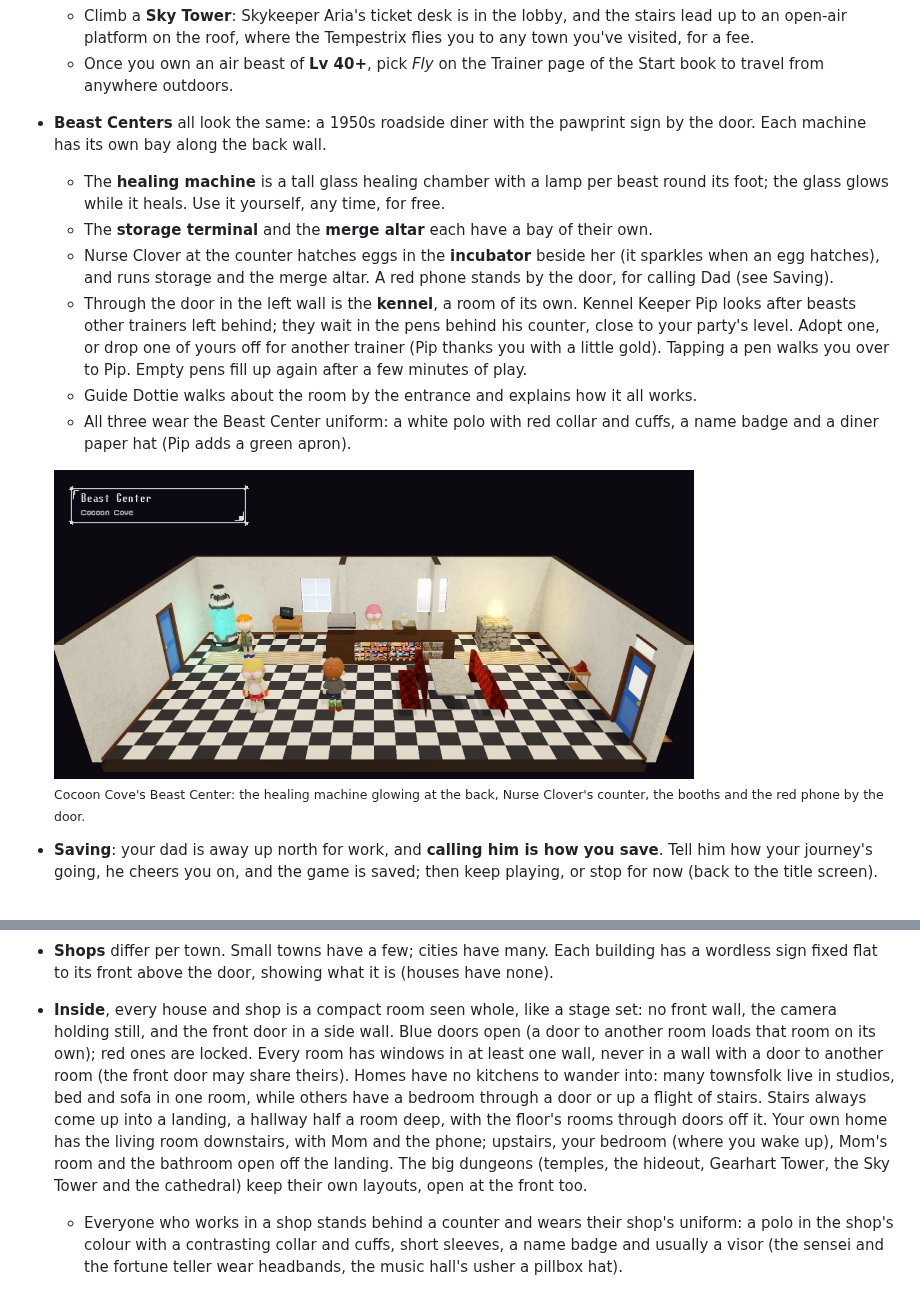
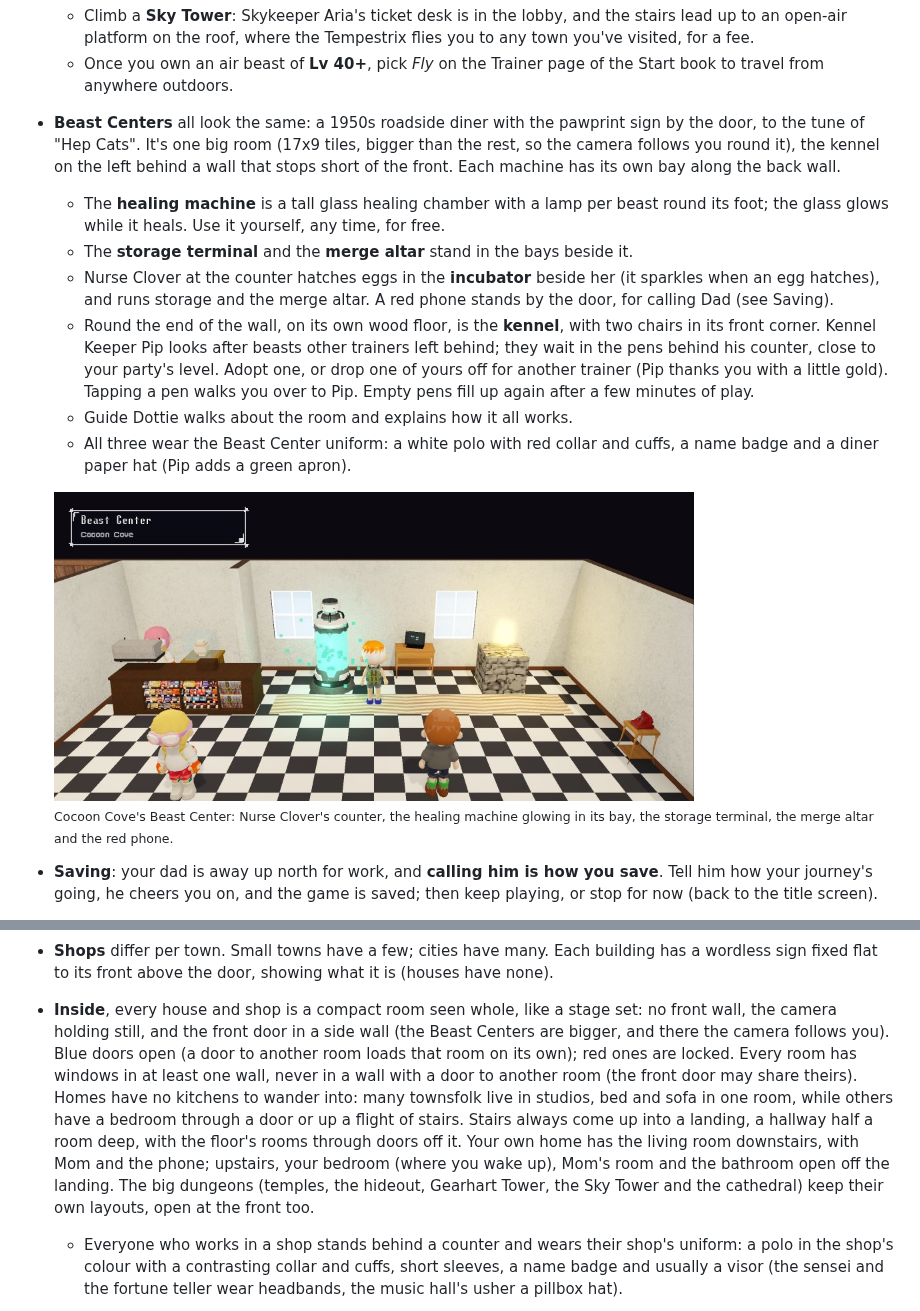
Before and after one commit to invot/rubyCocoon, a Markdown page: README.md, 2 parts joined by grey strips. Rendered like a GitHub page; pictures changed too: docs/screenshots/heal.jpg.

Commit message:
Beast Center: one bigger room, the kennel behind a wall, no booths
Every Beast Center is now one room, 17x9 tiles (bigger than the other rooms, so its camera follows you round it):
- The kennel is no longer a room of its own through a door: it's the left side, on its own wood floor, with its four
  pens behind Pip's counter. A wall runs forward from the back between it and the diner and stops short of the front,
  so you walk round its end.
- Each machine has its own bay along the diner's back wall again: Nurse Clover's counter and incubator, the healing
  machine, the storage terminal and the merge altar; the red phone stands by the entrance.
- The red booths and their tables are gone; two chairs wait in the kennel's front corner.
- Guide Dottie's tour and the nurse's greeting describe the new layout, and Dottie now says to save by calling Dad on
  the red phone (not in the book).
- README: the Beast Center section, and its screenshot retaken.

Co-Authored-By: Claude Opus 5.5 <noreply@anthropic.com>

```diff
--- a/README.md
+++ b/README.md
@@ -257,15 +257,15 @@ obstacles (driftwood, sand drifts, boulders, dust storms, ravines) still turn up
 - **Fast travel**:
   - Climb a **Sky Tower**: Skykeeper Aria's ticket desk is in the lobby, and the stairs lead up to an open-air platform on the roof, where the Tempestrix flies you to any town you've visited, for a fee.
   - Once you own an air beast of **Lv 40+**, pick *Fly* on the Trainer page of the Start book to travel from anywhere outdoors.
-- **Beast Centers** all look the same: a 1950s roadside diner with the pawprint sign by the door. Each machine has its own bay along the back wall.
+- **Beast Centers** all look the same: a 1950s roadside diner with the pawprint sign by the door, to the tune of "Hep Cats". It's one big room (17x9 tiles, bigger than the rest, so the camera follows you round it), the kennel on the left behind a wall that stops short of the front. Each machine has its own bay along the back wall.
   - The **healing machine** is a tall glass healing chamber with a lamp per beast round its foot; the glass glows while it heals. Use it yourself, any time, for free.
-  - The **storage terminal** and the **merge altar** each have a bay of their own.
+  - The **storage terminal** and the **merge altar** stand in the bays beside it.
   - Nurse Clover at the counter hatches eggs in the **incubator** beside her (it sparkles when an egg hatches), and runs storage and the merge altar. A red phone stands by the door, for calling Dad (see Saving).
-  - Through the door in the left wall is the **kennel**, a room of its own. Kennel Keeper Pip looks after beasts other trainers left behind; they wait in the pens behind his counter, close to your party's level. Adopt one, or drop one of yours off for another trainer (Pip thanks you with a little gold). Tapping a pen walks you over to Pip. Empty pens fill up again after a few minutes of play.
-  - Guide Dottie walks about the room by the entrance and explains how it all works.
+  - Round the end of the wall, on its own wood floor, is the **kennel**, with two chairs in its front corner. Kennel Keeper Pip looks after beasts other trainers left behind; they wait in the pens behind his counter, close to your party's level. Adopt one, or drop one of yours off for another trainer (Pip thanks you with a little gold). Tapping a pen walks you over to Pip. Empty pens fill up again after a few minutes of play.
+  - Guide Dottie walks about the room and explains how it all works.
   - All three wear the Beast Center uniform: a white polo with red collar and cuffs, a name badge and a diner paper hat (Pip adds a green apron).
 
-  <img src="docs/screenshots/heal.jpg" width="640" alt="Cocoon Cove's Beast Center: the healing machine glowing at the back, Nurse Clover's counter, the booths and the red phone by the door."><br><sub>Cocoon Cove's Beast Center: the healing machine glowing at the back, Nurse Clover's counter, the booths and the red phone by the door.</sub>
+  <img src="docs/screenshots/heal.jpg" width="640" alt="Cocoon Cove's Beast Center: Nurse Clover's counter, the healing machine glowing in its bay, the storage terminal, the merge altar and the red phone."><br><sub>Cocoon Cove's Beast Center: Nurse Clover's counter, the healing machine glowing in its bay, the storage terminal, the merge altar and the red phone.</sub>
 
 - **Saving**: your dad is away up north for work, and **calling him is how you save**. Tell him how your journey's going, he cheers you on, and the game is saved; then keep playing, or stop for now (back to the title screen).
   - Saving is free. Red phones stand in homes, every Beast Center, the apothecary, café and music shop, the arenas' lobbies and the doorways of the temples of winds, flame and roots. Only the red **payphone** by each town's square costs anything: 5 coins a call (no coins, no call).
@@ -277,7 +277,7 @@ obstacles (driftwood, sand drifts, boulders, dust storms, ravines) still turn up
   <img src="docs/screenshots/call.jpg" width="640" alt="Calling Dad from the phone at home: that's how you save."><br><sub>Calling Dad from the phone at home: that's how you save.</sub>
 
 - **Shops** differ per town. Small towns have a few; cities have many. Each building has a wordless sign fixed flat to its front above the door, showing what it is (houses have none).
-- **Inside**, every house and shop is a compact room seen whole, like a stage set: no front wall, the camera holding still, and the front door in a side wall. Blue doors open (a door to another room loads that room on its own); red ones are locked. Every room has windows in at least one wall, never in a wall with a door to another room (the front door may share theirs). Homes have no kitchens to wander into: many townsfolk live in studios, bed and sofa in one room, while others have a bedroom through a door or up a flight of stairs. Stairs always come up into a landing, a hallway half a room deep, with the floor's rooms through doors off it. Your own home has the living room downstairs, with Mom and the phone; upstairs, your bedroom (where you wake up), Mom's room and the bathroom open off the landing. The big dungeons (temples, the hideout, Gearhart Tower, the Sky Tower and the cathedral) keep their own layouts, open at the front too.
+- **Inside**, every house and shop is a compact room seen whole, like a stage set: no front wall, the camera holding still, and the front door in a side wall (the Beast Centers are bigger, and there the camera follows you). Blue doors open (a door to another room loads that room on its own); red ones are locked. Every room has windows in at least one wall, never in a wall with a door to another room (the front door may share theirs). Homes have no kitchens to wander into: many townsfolk live in studios, bed and sofa in one room, while others have a bedroom through a door or up a flight of stairs. Stairs always come up into a landing, a hallway half a room deep, with the floor's rooms through doors off it. Your own home has the living room downstairs, with Mom and the phone; upstairs, your bedroom (where you wake up), Mom's room and the bathroom open off the landing. The big dungeons (temples, the hideout, Gearhart Tower, the Sky Tower and the cathedral) keep their own layouts, open at the front too.
   - Everyone who works in a shop stands behind a counter and wears their shop's uniform: a polo in the shop's colour with a contrasting collar and cuffs, short sleeves, a name badge and usually a visor (the sensei and the fortune teller wear headbands, the music hall's usher a pillbox hat).
 
   <img src="docs/screenshots/bedroom.jpg" width="640" alt="Upstairs at home: your bedroom, where you wake up. The blue door leads out to the landing."><br><sub>Upstairs at home: your bedroom, where you wake up. The blue door leads out to the landing.</sub>
```
Also changed, not shown: 3 other files.
